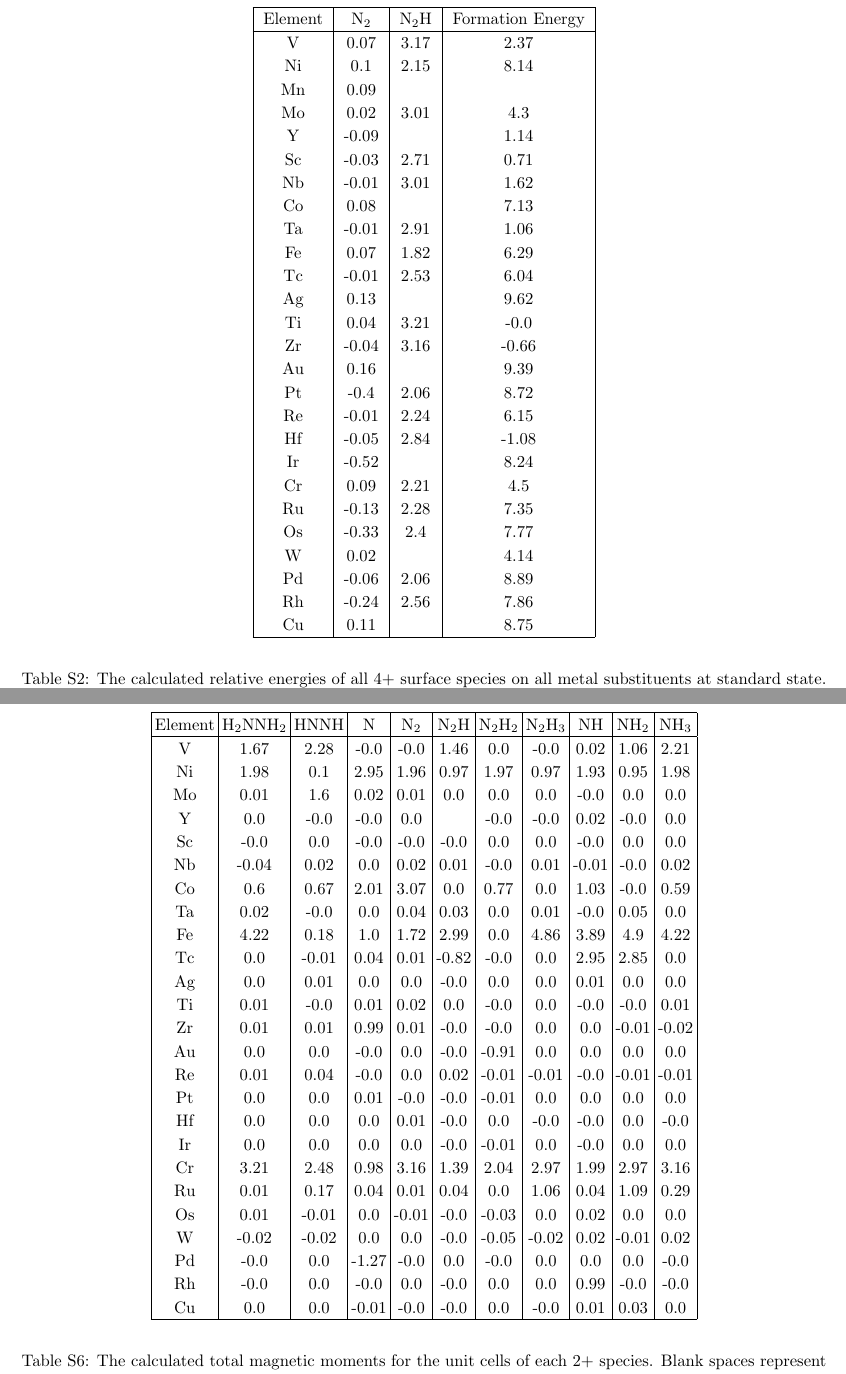
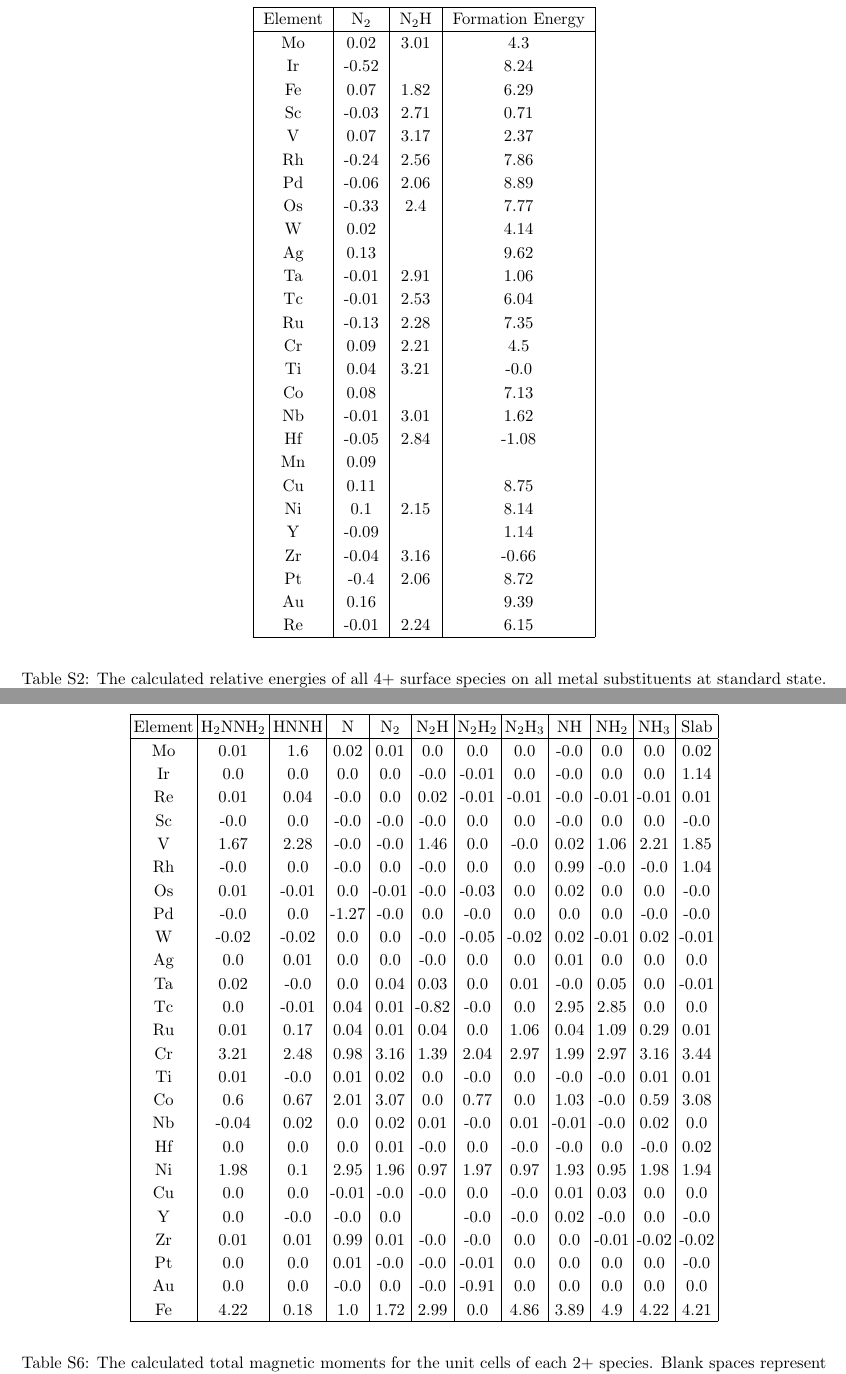
Before and after one commit to medford-group/Computational-Study-of-Transition-Metal-Substitutions, a LaTeX document (SI.tex): two parts of pages 3 and 7 of 31, joined at a grey line, cut so that both start at the same text. Compiled offline with pdfLaTeX.

Commit message:
added slab magnetism

```diff
--- a/SI.tex
+++ b/SI.tex
@@ -71,32 +71,32 @@ Cu & 1.44 & 2.2 & 5.14 & 0.19 & 2.43 & 2.51 & 1.79 & 3.72 & 0.84 & -0.4 & 5.31 \
 \hline
 Element & N$_2$ & N$_2$H & Formation Energy \\
 \hline
+Mo & 0.02 & 3.01 & 4.3 \\
+Ir & -0.52 &  & 8.24 \\
+Fe & 0.07 & 1.82 & 6.29 \\
+Sc & -0.03 & 2.71 & 0.71 \\
 V & 0.07 & 3.17 & 2.37 \\
-Ni & 0.1 & 2.15 & 8.14 \\
-Mn & 0.09 &  &  \\
-Mo & 0.02 & 3.01 & 4.3 \\
-Y & -0.09 &  & 1.14 \\
-Sc & -0.03 & 2.71 & 0.71 \\
-Nb & -0.01 & 3.01 & 1.62 \\
-Co & 0.08 &  & 7.13 \\
-Ta & -0.01 & 2.91 & 1.06 \\
-Fe & 0.07 & 1.82 & 6.29 \\
-Tc & -0.01 & 2.53 & 6.04 \\
-Ag & 0.13 &  & 9.62 \\
-Ti & 0.04 & 3.21 & -0.0 \\
-Zr & -0.04 & 3.16 & -0.66 \\
-Au & 0.16 &  & 9.39 \\
-Pt & -0.4 & 2.06 & 8.72 \\
-Re & -0.01 & 2.24 & 6.15 \\
-Hf & -0.05 & 2.84 & -1.08 \\
-Ir & -0.52 &  & 8.24 \\
-Cr & 0.09 & 2.21 & 4.5 \\
-Ru & -0.13 & 2.28 & 7.35 \\
+Rh & -0.24 & 2.56 & 7.86 \\
+Pd & -0.06 & 2.06 & 8.89 \\
 Os & -0.33 & 2.4 & 7.77 \\
 W & 0.02 &  & 4.14 \\
-Pd & -0.06 & 2.06 & 8.89 \\
-Rh & -0.24 & 2.56 & 7.86 \\
+Ag & 0.13 &  & 9.62 \\
+Ta & -0.01 & 2.91 & 1.06 \\
+Tc & -0.01 & 2.53 & 6.04 \\
+Ru & -0.13 & 2.28 & 7.35 \\
+Cr & 0.09 & 2.21 & 4.5 \\
+Ti & 0.04 & 3.21 & -0.0 \\
+Co & 0.08 &  & 7.13 \\
+Nb & -0.01 & 3.01 & 1.62 \\
+Hf & -0.05 & 2.84 & -1.08 \\
+Mn & 0.09 &  &  \\
 Cu & 0.11 &  & 8.75 \\
+Ni & 0.1 & 2.15 & 8.14 \\
+Y & -0.09 &  & 1.14 \\
+Zr & -0.04 & 3.16 & -0.66 \\
+Pt & -0.4 & 2.06 & 8.72 \\
+Au & 0.16 &  & 9.39 \\
+Re & -0.01 & 2.24 & 6.15 \\
 \hline
 \end{tabular}
 \end{center}
@@ -208,34 +208,34 @@ Au & 2.57 & N$_2$ $\rightarrow$ N$_2$H$_2$*\\
 \begin{center}
 \begin{tabular}{| c | c | c | c | c | c | c | c | c | c | c | c | c |}
 \hline
-Element & H$_2$NNH$_2$ & HNNH & N & N$_2$ & N$_2$H & N$_2$H$_2$ & N$_2$H$_3$ & NH & NH$_2$ & NH$_3$\\
+Element & H$_2$NNH$_2$ & HNNH & N & N$_2$ & N$_2$H & N$_2$H$_2$ & N$_2$H$_3$ & NH & NH$_2$ & NH$_3$ & Slab\\
 \hline
 
-V & 1.67 & 2.28 & -0.0 & -0.0 & 1.46 & 0.0 & -0.0 & 0.02 & 1.06 & 2.21 \\
-Ni & 1.98 & 0.1 & 2.95 & 1.96 & 0.97 & 1.97 & 0.97 & 1.93 & 0.95 & 1.98 \\
-Mo & 0.01 & 1.6 & 0.02 & 0.01 & 0.0 & 0.0 & 0.0 & -0.0 & 0.0 & 0.0 \\
-Y & 0.0 & -0.0 & -0.0 & 0.0 &  & -0.0 & -0.0 & 0.02 & -0.0 & 0.0 \\
-Sc & -0.0 & 0.0 & -0.0 & -0.0 & -0.0 & 0.0 & 0.0 & -0.0 & 0.0 & 0.0 \\
-Nb & -0.04 & 0.02 & 0.0 & 0.02 & 0.01 & -0.0 & 0.01 & -0.01 & -0.0 & 0.02 \\
-Co & 0.6 & 0.67 & 2.01 & 3.07 & 0.0 & 0.77 & 0.0 & 1.03 & -0.0 & 0.59 \\
-Ta & 0.02 & -0.0 & 0.0 & 0.04 & 0.03 & 0.0 & 0.01 & -0.0 & 0.05 & 0.0 \\
-Fe & 4.22 & 0.18 & 1.0 & 1.72 & 2.99 & 0.0 & 4.86 & 3.89 & 4.9 & 4.22 \\
-Tc & 0.0 & -0.01 & 0.04 & 0.01 & -0.82 & -0.0 & 0.0 & 2.95 & 2.85 & 0.0 \\
-Ag & 0.0 & 0.01 & 0.0 & 0.0 & -0.0 & 0.0 & 0.0 & 0.01 & 0.0 & 0.0 \\
-Ti & 0.01 & -0.0 & 0.01 & 0.02 & 0.0 & -0.0 & 0.0 & -0.0 & -0.0 & 0.01 \\
-Zr & 0.01 & 0.01 & 0.99 & 0.01 & -0.0 & -0.0 & 0.0 & 0.0 & -0.01 & -0.02 \\
-Au & 0.0 & 0.0 & -0.0 & 0.0 & -0.0 & -0.91 & 0.0 & 0.0 & 0.0 & 0.0 \\
-Re & 0.01 & 0.04 & -0.0 & 0.0 & 0.02 & -0.01 & -0.01 & -0.0 & -0.01 & -0.01 \\
-Pt & 0.0 & 0.0 & 0.01 & -0.0 & -0.0 & -0.01 & 0.0 & 0.0 & 0.0 & 0.0 \\
-Hf & 0.0 & 0.0 & 0.0 & 0.01 & -0.0 & 0.0 & -0.0 & -0.0 & 0.0 & -0.0 \\
-Ir & 0.0 & 0.0 & 0.0 & 0.0 & -0.0 & -0.01 & 0.0 & -0.0 & 0.0 & 0.0 \\
-Cr & 3.21 & 2.48 & 0.98 & 3.16 & 1.39 & 2.04 & 2.97 & 1.99 & 2.97 & 3.16 \\
-Ru & 0.01 & 0.17 & 0.04 & 0.01 & 0.04 & 0.0 & 1.06 & 0.04 & 1.09 & 0.29 \\
-Os & 0.01 & -0.01 & 0.0 & -0.01 & -0.0 & -0.03 & 0.0 & 0.02 & 0.0 & 0.0 \\
-W & -0.02 & -0.02 & 0.0 & 0.0 & -0.0 & -0.05 & -0.02 & 0.02 & -0.01 & 0.02 \\
-Pd & -0.0 & 0.0 & -1.27 & -0.0 & 0.0 & -0.0 & 0.0 & 0.0 & 0.0 & -0.0 \\
-Rh & -0.0 & 0.0 & -0.0 & 0.0 & -0.0 & 0.0 & 0.0 & 0.99 & -0.0 & -0.0 \\
-Cu & 0.0 & 0.0 & -0.01 & -0.0 & -0.0 & 0.0 & -0.0 & 0.01 & 0.03 & 0.0 \\
+Mo & 0.01 & 1.6 & 0.02 & 0.01 & 0.0 & 0.0 & 0.0 & -0.0 & 0.0 & 0.0 & 0.02 \\
+Ir & 0.0 & 0.0 & 0.0 & 0.0 & -0.0 & -0.01 & 0.0 & -0.0 & 0.0 & 0.0 & 1.14 \\
+Re & 0.01 & 0.04 & -0.0 & 0.0 & 0.02 & -0.01 & -0.01 & -0.0 & -0.01 & -0.01 & 0.01 \\
+Sc & -0.0 & 0.0 & -0.0 & -0.0 & -0.0 & 0.0 & 0.0 & -0.0 & 0.0 & 0.0 & -0.0 \\
+V & 1.67 & 2.28 & -0.0 & -0.0 & 1.46 & 0.0 & -0.0 & 0.02 & 1.06 & 2.21 & 1.85 \\
+Rh & -0.0 & 0.0 & -0.0 & 0.0 & -0.0 & 0.0 & 0.0 & 0.99 & -0.0 & -0.0 & 1.04 \\
+Os & 0.01 & -0.01 & 0.0 & -0.01 & -0.0 & -0.03 & 0.0 & 0.02 & 0.0 & 0.0 & -0.0 \\
+Pd & -0.0 & 0.0 & -1.27 & -0.0 & 0.0 & -0.0 & 0.0 & 0.0 & 0.0 & -0.0 & -0.0 \\
+W & -0.02 & -0.02 & 0.0 & 0.0 & -0.0 & -0.05 & -0.02 & 0.02 & -0.01 & 0.02 & -0.01 \\
+Ag & 0.0 & 0.01 & 0.0 & 0.0 & -0.0 & 0.0 & 0.0 & 0.01 & 0.0 & 0.0 & 0.0 \\
+Ta & 0.02 & -0.0 & 0.0 & 0.04 & 0.03 & 0.0 & 0.01 & -0.0 & 0.05 & 0.0 & -0.01 \\
+Tc & 0.0 & -0.01 & 0.04 & 0.01 & -0.82 & -0.0 & 0.0 & 2.95 & 2.85 & 0.0 & 0.0 \\
+Ru & 0.01 & 0.17 & 0.04 & 0.01 & 0.04 & 0.0 & 1.06 & 0.04 & 1.09 & 0.29 & 0.01 \\
+Cr & 3.21 & 2.48 & 0.98 & 3.16 & 1.39 & 2.04 & 2.97 & 1.99 & 2.97 & 3.16 & 3.44 \\
+Ti & 0.01 & -0.0 & 0.01 & 0.02 & 0.0 & -0.0 & 0.0 & -0.0 & -0.0 & 0.01 & 0.01 \\
+Co & 0.6 & 0.67 & 2.01 & 3.07 & 0.0 & 0.77 & 0.0 & 1.03 & -0.0 & 0.59 & 3.08 \\
+Nb & -0.04 & 0.02 & 0.0 & 0.02 & 0.01 & -0.0 & 0.01 & -0.01 & -0.0 & 0.02 & 0.0 \\
+Hf & 0.0 & 0.0 & 0.0 & 0.01 & -0.0 & 0.0 & -0.0 & -0.0 & 0.0 & -0.0 & 0.02 \\
+Ni & 1.98 & 0.1 & 2.95 & 1.96 & 0.97 & 1.97 & 0.97 & 1.93 & 0.95 & 1.98 & 1.94 \\
+Cu & 0.0 & 0.0 & -0.01 & -0.0 & -0.0 & 0.0 & -0.0 & 0.01 & 0.03 & 0.0 & 0.0 \\
+Y & 0.0 & -0.0 & -0.0 & 0.0 &  & -0.0 & -0.0 & 0.02 & -0.0 & 0.0 & -0.0 \\
+Zr & 0.01 & 0.01 & 0.99 & 0.01 & -0.0 & -0.0 & 0.0 & 0.0 & -0.01 & -0.02 & -0.02 \\
+Pt & 0.0 & 0.0 & 0.01 & -0.0 & -0.0 & -0.01 & 0.0 & 0.0 & 0.0 & 0.0 & -0.0 \\
+Au & 0.0 & 0.0 & -0.0 & 0.0 & -0.0 & -0.91 & 0.0 & 0.0 & 0.0 & 0.0 & 0.0 \\
+Fe & 4.22 & 0.18 & 1.0 & 1.72 & 2.99 & 0.0 & 4.86 & 3.89 & 4.9 & 4.22 & 4.21 \\
 \hline
 \end{tabular}
 \end{center}
```
Also changed, not shown: SI.tex (42 more changed lines), 1 other file.
